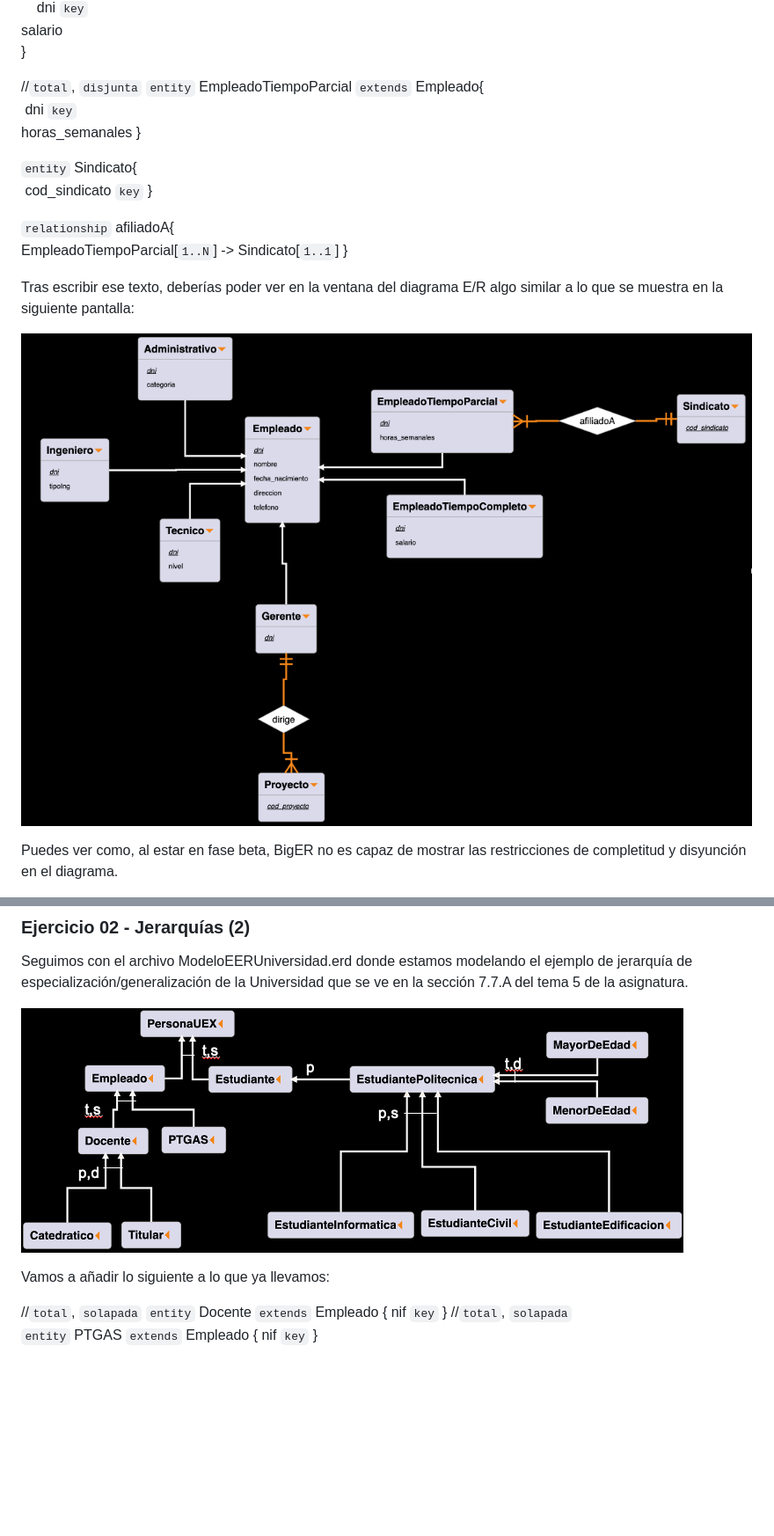
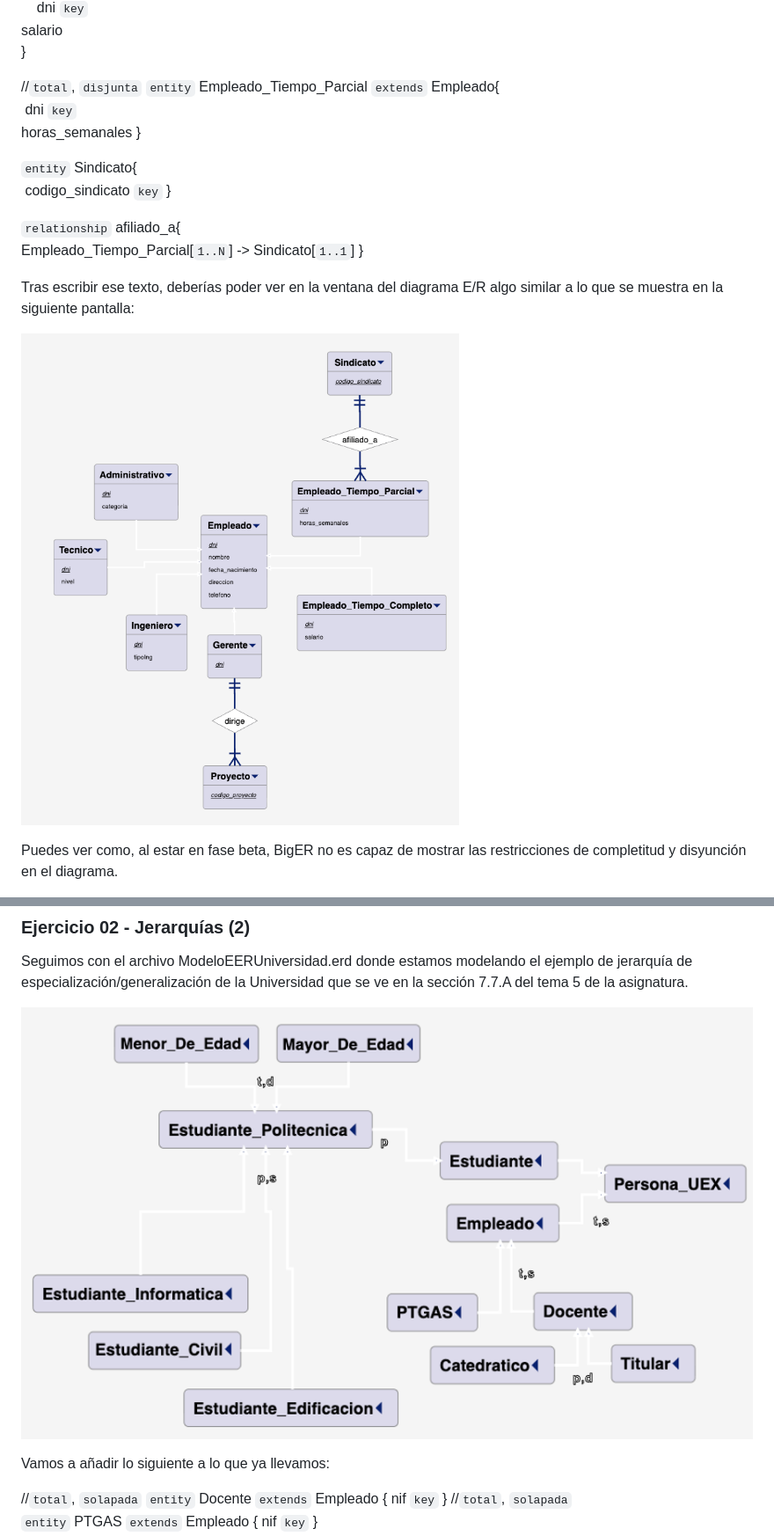
Before and after one commit to bd-uex/bd-contenidos, a Markdown page: labs/LAB10 - BigER 2.md, 2 parts joined by grey strips. Shown at 88% size. GitHub-like rendering; pictures changed too: imgs/BD - BigER Jerarquia Afiliado A.png, imgs/BD - BigER Jerarquia Universidad.png; blank space fills up the shorter version.

```diff
--- a/labs/LAB10 - BigER 2.md
+++ b/labs/LAB10 - BigER 2.md
@@ -121,17 +121,17 @@ salario
 }
 
 //`total`, `disjunta`
-`entity` EmpleadoTiempoParcial `extends` Empleado{
+`entity` Empleado_Tiempo_Parcial `extends` Empleado{
  dni `key`
 horas_semanales
 }
 
 `entity` Sindicato{
- cod_sindicato `key`
+ codigo_sindicato `key`
 }
 
-`relationship` afiliadoA{
-EmpleadoTiempoParcial[`1..N`] -> Sindicato[`1..1`]
+`relationship` afiliado_a{
+Empleado_Tiempo_Parcial[`1..N`] -> Sindicato[`1..1`]
 }
 
 Tras escribir ese texto, deberías poder ver en la ventana del diagrama E/R algo similar a lo que se muestra en la siguiente pantalla:
```
Also changed, not shown: other parts of labs/LAB10 - BigER 2.md (+23 -22 lines), teoria/T05 - Modelo ER.md (+3 -3 lines), imgs/BD - BigER Entidad Estudiante old.png (deleted), imgs/BD - BigER Jerarquia Empleado retocada.png, imgs/BD - BigER Jerarquia Gerente.png, imgs/BD - BigER Jerarquia Tipo Empleado.png.
